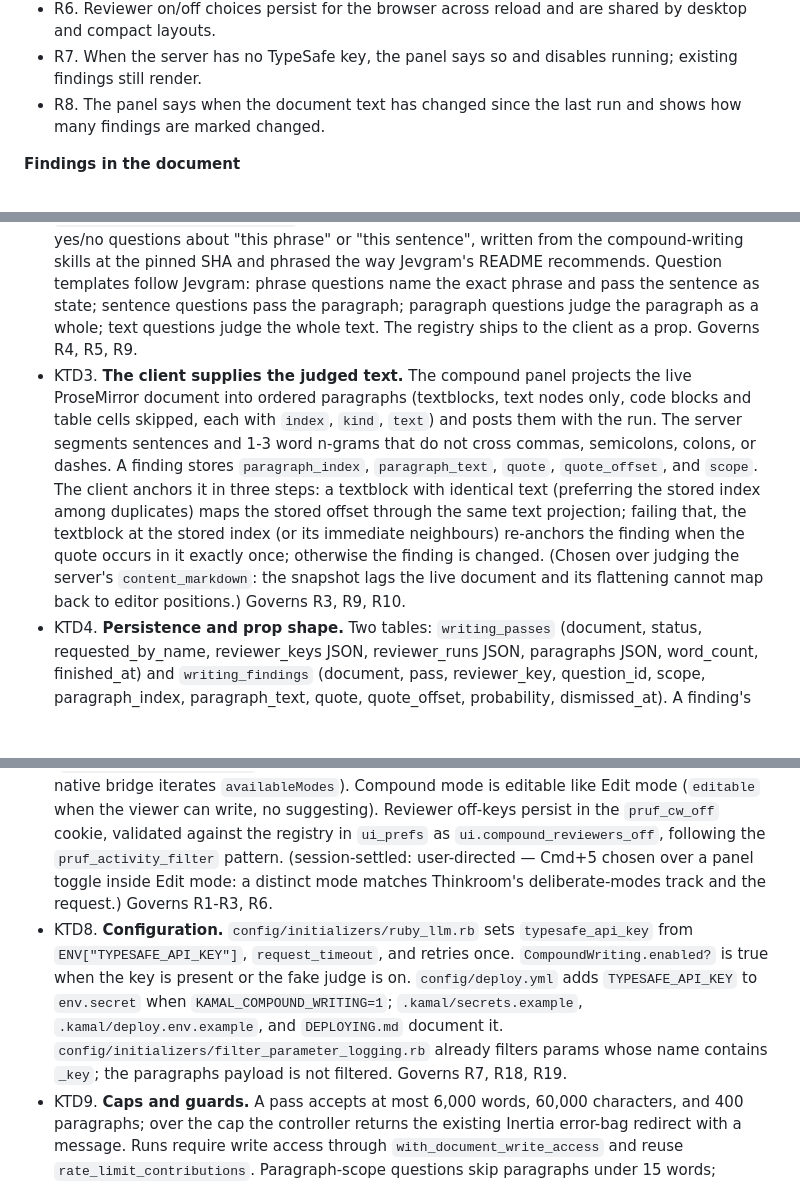
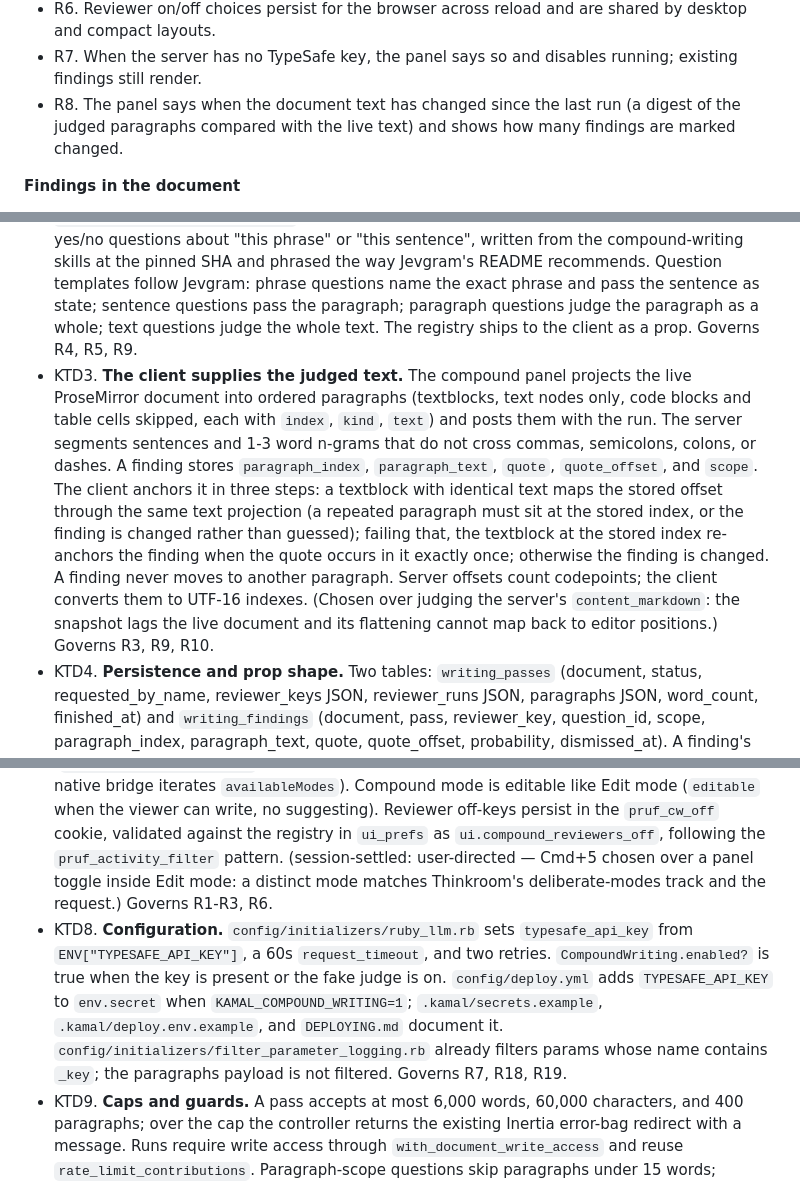
Before and after one commit to kieranklaassen/thinkroom, a Markdown page: docs/plans/2026-09-18-1330-feat-compound-writing-mode-plan.md, 3 parts joined by grey strips. Drawn GitHub-style; blank space fills up the shorter version.

Commit message:
docs(plan): align anchoring, retry, and text-changed wording with the shipped code

```diff
--- a/docs/plans/2026-09-18-1330-feat-compound-writing-mode-plan.md
+++ b/docs/plans/2026-09-18-1330-feat-compound-writing-mode-plan.md
@@ -47,7 +47,7 @@ Thinkroom puts people into deliberate modes for reading, judging, and suggesting
 - R5. Run all judges the document with every reviewer that is on; a reviewer that is off is not run and its findings are hidden.
 - R6. Reviewer on/off choices persist for the browser across reload and are shared by desktop and compact layouts.
 - R7. When the server has no TypeSafe key, the panel says so and disables running; existing findings still render.
-- R8. The panel says when the document text has changed since the last run and shows how many findings are marked changed.
+- R8. The panel says when the document text has changed since the last run (a digest of the judged paragraphs compared with the live text) and shows how many findings are marked changed.
 
 **Findings in the document**
 
@@ -109,12 +109,12 @@ Thinkroom puts people into deliberate modes for reading, judging, and suggesting
 
 - KTD1. **Jev through RubyLLM.** Add `ruby_llm` (~> 2.0) and `ruby_llm-typesafe` (~> 0.1). `CompoundWriting::Judge` builds a `RubyLLM::Providers::TypeSafe::Schema` of Noul questions, calls `RubyLLM.chat(model:, provider: :typesafe).with_schema(schema).ask(state)`, and returns probabilities by question id. The judge is a swappable collaborator (`CompoundWriting.judge`) so tests and the browser check use `CompoundWriting::FakeJudge`, a deterministic lexicon-based stand-in enabled by `COMPOUND_WRITING_FAKE_JUDGE=1` outside production. (session-settled: user-directed — chosen over calling TypeSafe's HTTP API or a chat model directly: BabyAgent already wires Jev this way and Jev's calibrated probabilities map straight onto highlight thresholds.) Governs R15, R19.
 - KTD2. **Server-defined reviewer registry.** `CompoundWriting::Reviewers` holds every reviewer: key, name, blurb, colour slot, source skill path, and questions (id, scope in `phrase|sentence|paragraph|text`, instruction, true/false criteria, threshold). Questions are literal yes/no questions about "this phrase" or "this sentence", written from the compound-writing skills at the pinned SHA and phrased the way Jevgram's README recommends. Question templates follow Jevgram: phrase questions name the exact phrase and pass the sentence as state; sentence questions pass the paragraph; paragraph questions judge the paragraph as a whole; text questions judge the whole text. The registry ships to the client as a prop. Governs R4, R5, R9.
-- KTD3. **The client supplies the judged text.** The compound panel projects the live ProseMirror document into ordered paragraphs (textblocks, text nodes only, code blocks and table cells skipped, each with `index`, `kind`, `text`) and posts them with the run. The server segments sentences and 1-3 word n-grams that do not cross commas, semicolons, colons, or dashes. A finding stores `paragraph_index`, `paragraph_text`, `quote`, `quote_offset`, and `scope`. The client anchors it in three steps: a textblock with identical text (preferring the stored index among duplicates) maps the stored offset through the same text projection; failing that, the textblock at the stored index (or its immediate neighbours) re-anchors the finding when the quote occurs in it exactly once; otherwise the finding is changed. (Chosen over judging the server's `content_markdown`: the snapshot lags the live document and its flattening cannot map back to editor positions.) Governs R3, R9, R10.
+- KTD3. **The client supplies the judged text.** The compound panel projects the live ProseMirror document into ordered paragraphs (textblocks, text nodes only, code blocks and table cells skipped, each with `index`, `kind`, `text`) and posts them with the run. The server segments sentences and 1-3 word n-grams that do not cross commas, semicolons, colons, or dashes. A finding stores `paragraph_index`, `paragraph_text`, `quote`, `quote_offset`, and `scope`. The client anchors it in three steps: a textblock with identical text maps the stored offset through the same text projection (a repeated paragraph must sit at the stored index, or the finding is changed rather than guessed); failing that, the textblock at the stored index re-anchors the finding when the quote occurs in it exactly once; otherwise the finding is changed. A finding never moves to another paragraph. Server offsets count codepoints; the client converts them to UTF-16 indexes. (Chosen over judging the server's `content_markdown`: the snapshot lags the live document and its flattening cannot map back to editor positions.) Governs R3, R9, R10.
 - KTD4. **Persistence and prop shape.** Two tables: `writing_passes` (document, status, requested_by_name, reviewer_keys JSON, reviewer_runs JSON, paragraphs JSON, word_count, finished_at) and `writing_findings` (document, pass, reviewer_key, question_id, scope, paragraph_index, paragraph_text, quote, quote_offset, probability, dismissed_at). A finding's `note` in props is derived from the registry by `question_id`, not stored. Creating a pass destroys the document's earlier passes. `documents#show` exposes `writing_reviewers` (registry, static), `writing_enabled`, and `writing_pass` (pass plus findings) as lazy props; `writing_pass` is `InertiaRails.optional` outside compound mode and eager inside it. `DocumentMetaChannel` broadcasts `:writing_pass`; `useMetaChannel` surfaces it as an `onWritingPass` callback (like `title`) rather than a cable-fed prop, and the compound hook reloads `only: ['writing_pass']` while in compound mode and on entering it. Governs R12, R14, R15.
 - KTD5. **One Active Job per reviewer.** `WritingReviewerJob.perform_later(pass_id, reviewer_key)` runs on the app's existing Active Job adapter (in-process `async`; no new queue infrastructure). Each job judges its paragraphs sequentially with requests sized under Jev's budget (estimate three characters per token, keep state plus questions under 48k tokens and at most 200 Nouls per request), persists that paragraph's findings, updates its `reviewer_runs` entry under `with_lock`, and broadcasts. Concurrency comes from the adapter running one job per reviewer at once (bounded by its thread pool), not from threads inside a job. A failed reviewer records its error and the pass finishes when every reviewer has finished or failed. A job whose pass was destroyed by a newer pass exits quietly. (session-settled: user-directed — chosen over Turbo Streams: Thinkroom has no Turbo; the meta channel plus partial reload is its existing real-time pattern.) Governs R14-R17.
 - KTD6. **Highlights and cards reuse existing primitives.** Phrase and sentence findings paint through `setHighlight` with one Custom Highlight name per reviewer and treatment (`cw-<key>-fill`, `cw-<key>-under`) styled in a new `compound.css`. Sentence findings always use the underline name. When two phrase findings overlap, the higher probability keeps the fill and the lower one is painted with its reviewer's underline name instead; `setHighlight` gains a priority argument so fills sit above underlines (R11). Paragraph and text findings paint nothing inline. Cards use `useMarginStack` in the same right margin as `MarginAnnotations`, one card per paragraph with findings, replacing comment and suggestion cards while in compound mode. No chrome enters ProseMirror-owned DOM. Governs R9-R11, R13.
 - KTD7. **Mode wiring.** Add `'compound'` to `EditorMode`, `MODE_OPTIONS` (shortcut 5), the route constraint, `availableDocumentModes`, and the `preview_editable` mode list in `documents#show` (`document_mode_available?` already returns write access for every non-comment mode; the native bridge iterates `availableModes`). Compound mode is editable like Edit mode (`editable` when the viewer can write, no suggesting). Reviewer off-keys persist in the `pruf_cw_off` cookie, validated against the registry in `ui_prefs` as `ui.compound_reviewers_off`, following the `pruf_activity_filter` pattern. (session-settled: user-directed — Cmd+5 chosen over a panel toggle inside Edit mode: a distinct mode matches Thinkroom's deliberate-modes track and the request.) Governs R1-R3, R6.
-- KTD8. **Configuration.** `config/initializers/ruby_llm.rb` sets `typesafe_api_key` from `ENV["TYPESAFE_API_KEY"]`, `request_timeout`, and retries once. `CompoundWriting.enabled?` is true when the key is present or the fake judge is on. `config/deploy.yml` adds `TYPESAFE_API_KEY` to `env.secret` when `KAMAL_COMPOUND_WRITING=1`; `.kamal/secrets.example`, `.kamal/deploy.env.example`, and `DEPLOYING.md` document it. `config/initializers/filter_parameter_logging.rb` already filters params whose name contains `_key`; the paragraphs payload is not filtered. Governs R7, R18, R19.
+- KTD8. **Configuration.** `config/initializers/ruby_llm.rb` sets `typesafe_api_key` from `ENV["TYPESAFE_API_KEY"]`, a 60s `request_timeout`, and two retries. `CompoundWriting.enabled?` is true when the key is present or the fake judge is on. `config/deploy.yml` adds `TYPESAFE_API_KEY` to `env.secret` when `KAMAL_COMPOUND_WRITING=1`; `.kamal/secrets.example`, `.kamal/deploy.env.example`, and `DEPLOYING.md` document it. `config/initializers/filter_parameter_logging.rb` already filters params whose name contains `_key`; the paragraphs payload is not filtered. Governs R7, R18, R19.
 - KTD9. **Caps and guards.** A pass accepts at most 6,000 words, 60,000 characters, and 400 paragraphs; over the cap the controller returns the existing Inertia error-bag redirect with a message. Runs require write access through `with_document_write_access` and reuse `rate_limit_contributions`. Paragraph-scope questions skip paragraphs under 15 words; headings receive phrase questions only. Governs R16.
 
 ### Assumptions
```
Also changed, not shown: other parts of docs/plans/2026-09-18-1330-feat-compound-writing-mode-plan.md (+1 -1 lines).
